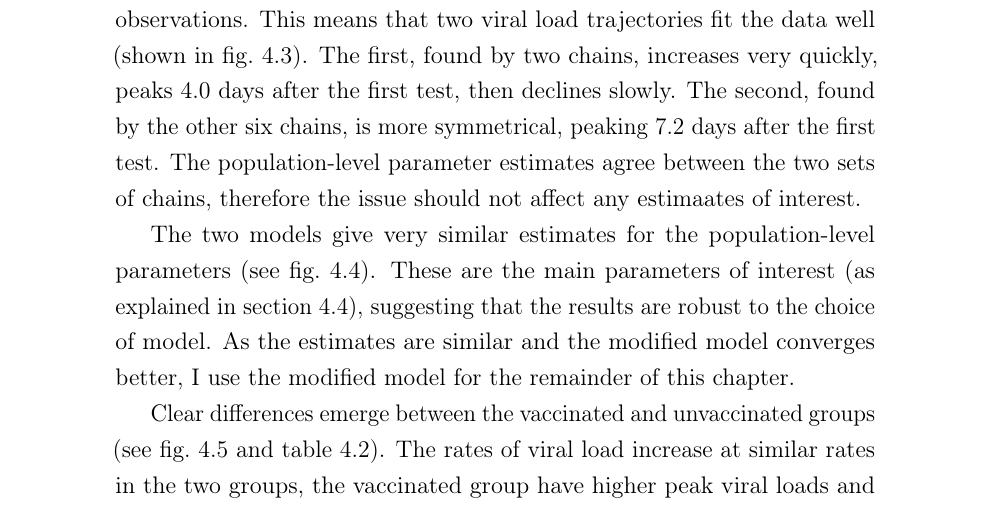
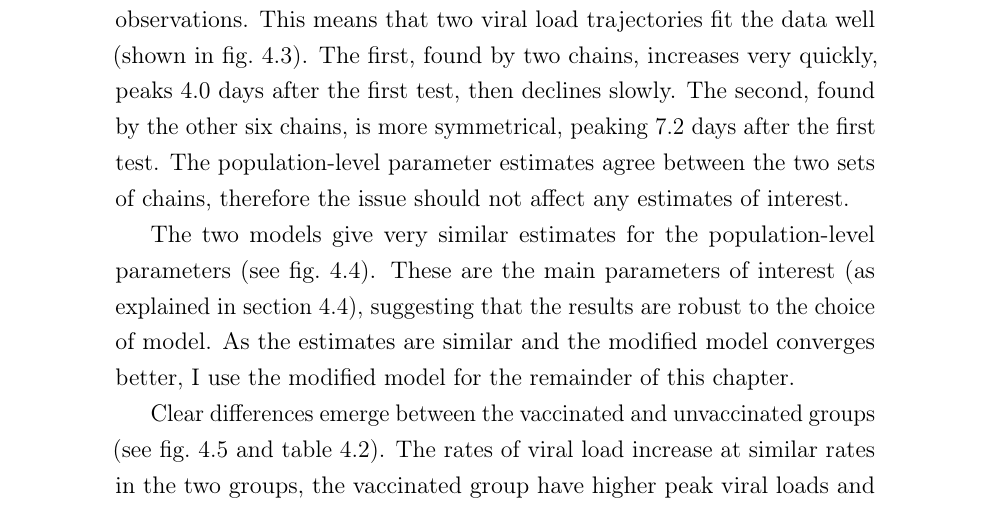
Before and after one commit to joshuablake/thesis, a LaTeX thesis (ATACCC.tex): part of page 10 of 33, cut so that both start at the same text. Compiled offline with pdfLaTeX.

Commit message:
Fix typo

```diff
--- a/ATACCC.tex
+++ b/ATACCC.tex
@@ -249,7 +249,7 @@ Individual 55 has an extremely noisy set of observations.
 This means that two viral load trajectories fit the data well (shown in \cref{ATACCC:fig:individual-55}).
 The first, found by two chains, increases very quickly, peaks 4.0 days after the first test, then declines slowly.
 The second, found by the other six chains, is more symmetrical, peaking 7.2 days after the first test.
-The population-level parameter estimates agree between the two sets of chains, therefore the issue should not affect any estimaates of interest.
+The population-level parameter estimates agree between the two sets of chains, therefore the issue should not affect any estimates of interest.
 \begin{figure}
   \centering \includegraphics{ATACCC/fit_individual_55}
   \caption[Goodness-of-fit for individual 55]{Fit to individual 55's data coloured by MCMC chain. Two chains favour the quickly increasing viral load trajectory, peaking at day 4.0, the other six favour the slower trajectory, peaking at day 7.2. \label{ATACCC:fig:individual-55}}
```
